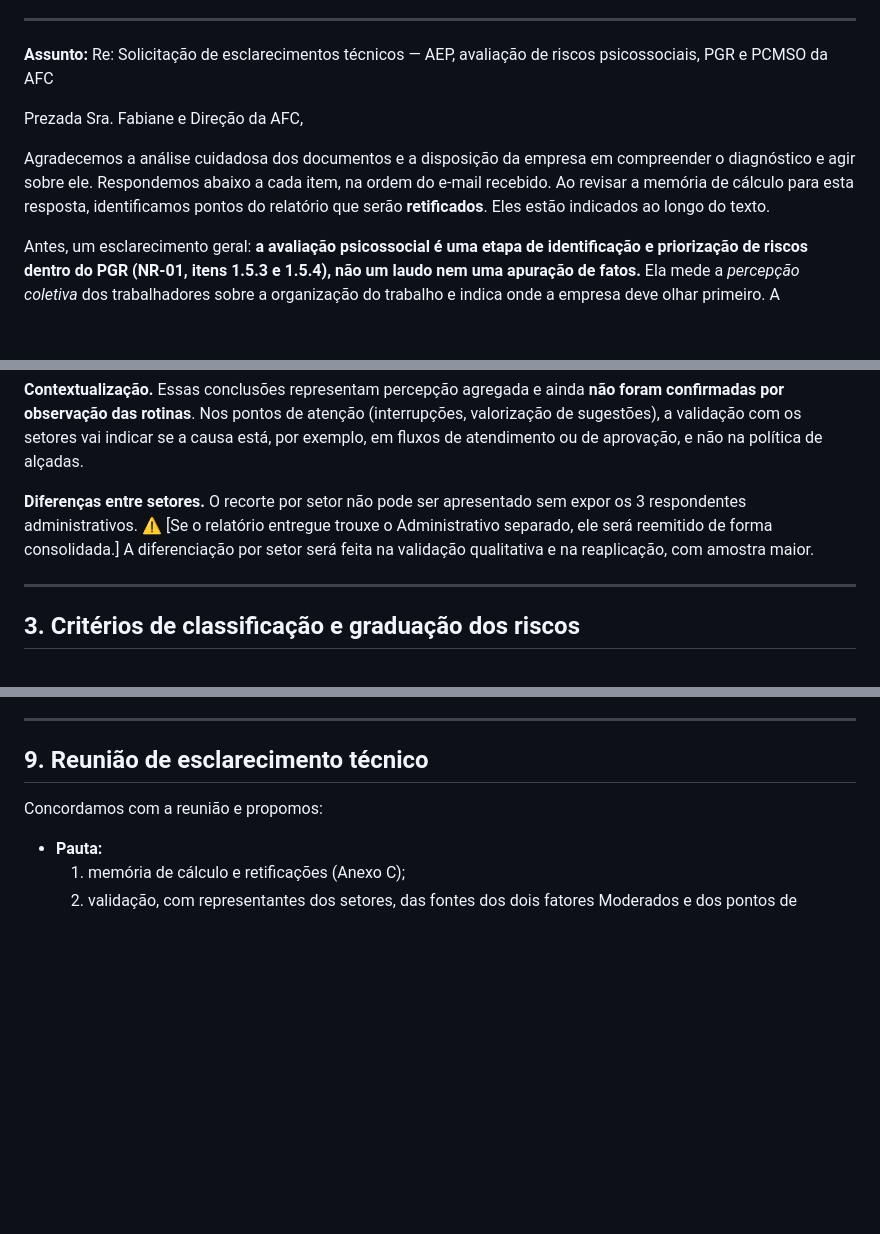
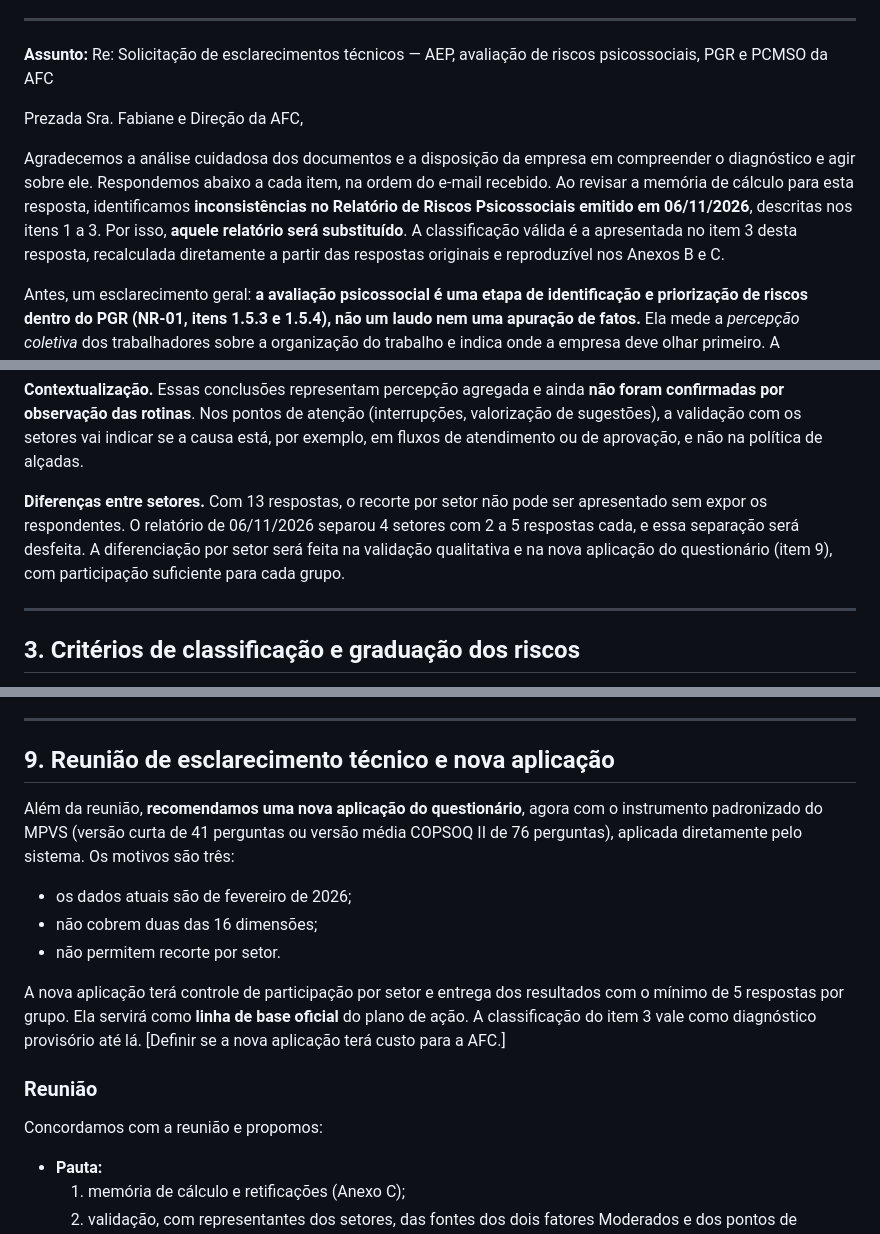
Before and after one commit to marcospaulovelasquesskx-stack/git-hub, a Markdown page: entregas/resposta-esclarecimentos-AFC.md, 3 parts joined by grey strips. GitHub-like rendering; blank space fills up the shorter version.

```diff
--- a/entregas/resposta-esclarecimentos-AFC.md
+++ b/entregas/resposta-esclarecimentos-AFC.md
@@ -11,7 +11,7 @@
 
 Prezada Sra. Fabiane e Direção da AFC,
 
-Agradecemos a análise cuidadosa dos documentos e a disposição da empresa em compreender o diagnóstico e agir sobre ele. Respondemos abaixo a cada item, na ordem do e-mail recebido. Ao revisar a memória de cálculo para esta resposta, identificamos pontos do relatório que serão **retificados**. Eles estão indicados ao longo do texto.
+Agradecemos a análise cuidadosa dos documentos e a disposição da empresa em compreender o diagnóstico e agir sobre ele. Respondemos abaixo a cada item, na ordem do e-mail recebido. Ao revisar a memória de cálculo para esta resposta, identificamos **inconsistências no Relatório de Riscos Psicossociais emitido em 06/11/2026**, descritas nos itens 1 a 3. Por isso, **aquele relatório será substituído**. A classificação válida é a apresentada no item 3 desta resposta, recalculada diretamente a partir das respostas originais e reproduzível nos Anexos B e C.
 
 Antes, um esclarecimento geral: **a avaliação psicossocial é uma etapa de identificação e priorização de riscos dentro do PGR (NR-01, itens 1.5.3 e 1.5.4), não um laudo nem uma apuração de fatos.** Ela mede a *percepção coletiva* dos trabalhadores sobre a organização do trabalho e indica onde a empresa deve olhar primeiro. A confirmação das causas e a escolha das medidas são feitas em conjunto com a empresa.
 
@@ -74,7 +81,7 @@ As respostas seguem escala de 1 (Nunca) a 5 (Sempre). Há também uma pergunta d
 
 **Contextualização.** Essas conclusões representam percepção agregada e ainda **não foram confirmadas por observação das rotinas**. Nos pontos de atenção (interrupções, valorização de sugestões), a validação com os setores vai indicar se a causa está, por exemplo, em fluxos de atendimento ou de aprovação, e não na política de alçadas.
 
-**Diferenças entre setores.** O recorte por setor não pode ser apresentado sem expor os 3 respondentes administrativos. ⚠️ [Se o relatório entregue trouxe o Administrativo separado, ele será reemitido de forma consolidada.] A diferenciação por setor será feita na validação qualitativa e na reaplicação, com amostra maior.
+**Diferenças entre setores.** Com 13 respostas, o recorte por setor não pode ser apresentado sem expor os respondentes. O relatório de 06/11/2026 separou 4 setores com 2 a 5 respostas cada, e essa separação será desfeita. A diferenciação por setor será feita na validação qualitativa e na nova aplicação do questionário (item 9), com participação suficiente para cada grupo.
 
 ---
 
@@ -199,7 +206,16 @@ Assim, **não houve relato de fatos concretos, identificação de pessoas nem de
 
 ---
 
-## 9. Reunião de esclarecimento técnico
+## 9. Reunião de esclarecimento técnico e nova aplicação
+
+Além da reunião, **recomendamos uma nova aplicação do questionário**, agora com o instrumento padronizado do MPVS (versão curta de 41 perguntas ou versão média COPSOQ II de 76 perguntas), aplicada diretamente pelo sistema. Os motivos são três:
+- os dados atuais são de fevereiro de 2026;
+- não cobrem duas das 16 dimensões;
+- não permitem recorte por setor.
+
+A nova aplicação terá controle de participação por setor e entrega dos resultados com o mínimo de 5 respostas por grupo. Ela servirá como **linha de base oficial** do plano de ação. A classificação do item 3 vale como diagnóstico provisório até lá. [Definir se a nova aplicação terá custo para a AFC.]
+
+### Reunião
 
 Concordamos com a reunião e propomos:
 
```
Also changed, not shown: other parts of entregas/resposta-esclarecimentos-AFC.md (+20 -6 lines).
